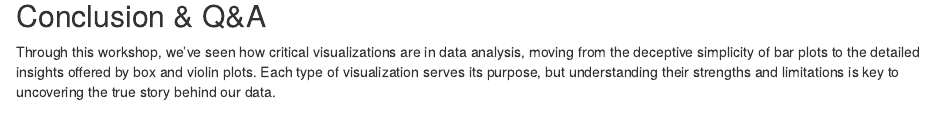
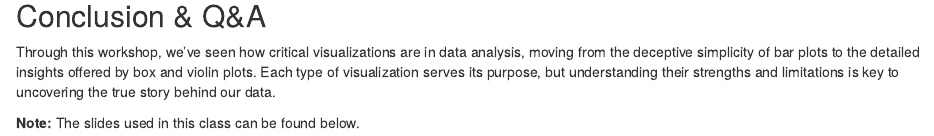
Before and after one commit to csc-ubc-okanagan/workshops, an R Markdown document (guides/stat_fundamentals/Bar_Box_and_Violin_Navigating_Data_Visualization_for_Insightful_Analysis.rmd): the page in a window 1100 px wide, from 7680 px down. Rendered offline with R 4.5, knitr and Pandoc, with nearby package versions; code that draws random numbers runs with fixed seeds of ours.

```diff
--- a/guides/stat_fundamentals/Bar_Box_and_Violin_Navigating_Data_Visualization_for_Insightful_Analysis.rmd
+++ b/guides/stat_fundamentals/Bar_Box_and_Violin_Navigating_Data_Visualization_for_Insightful_Analysis.rmd
@@ -188,3 +188,7 @@
 ## Conclusion & Q&A
 
 Through this workshop, we've seen how critical visualizations are in data analysis, moving from the deceptive simplicity of bar plots to the detailed insights offered by box and violin plots. Each type of visualization serves its purpose, but understanding their strengths and limitations is key to uncovering the true story behind our data.
+
+**Note:** The slides used in this class can be found below.
+
+<iframe src="https://docs.google.com/presentation/d/e/2PACX-1vQbNOKaBdbWzS3XLH9kmfAdFHvmAeWDzrTQLe7ATFeZEEKco4USPXoI9RDPJSI90A/embed?start=false&loop=false&delayms=3000" frameborder="0" width="640" height="389" allowfullscreen="true" mozallowfullscreen="true" webkitallowfullscreen="true"></iframe>
```
Also changed, not shown: guides/stat_fundamentals/Anova_blocks.rmd (+2 -0 lines), guides/stat_fundamentals/Bar_Box_and_Violin_Navigating_Data_Visualization_for_Insightful_Analysis_files/figure-html/unnamed-chunk-3-1.png (deleted), guides/stat_fundamentals/Bar_Box_and_Violin_Navigating_Data_Visualization_for_Insightful_Analysis_files/figure-html/unnamed-chunk-4-1.png (deleted), guides/stat_fundamentals/Bar_Box_and_Violin_Navigating_Data_Visualization_for_Insightful_Analysis_files/figure-html/unnamed-chunk-5-1.png (deleted), guides/stat_fundamentals/Bar_Box_and_Violin_Navigating_Data_Visualization_for_Insightful_Analysis_files/figure-html/unnamed-chunk-6-1.png (deleted), guides/stat_fundamentals/Bar_Box_and_Violin_Navigating_Data_Visualization_for_Insightful_Analysis_files/figure-html/unnamed-chunk-7-1.png (deleted), guides/stat_fundamentals/plots/output_10_1.svg (added), guides/stat_fundamentals/plots/output_12_0.svg (added), guides/stat_fundamentals/plots/output_14_0.svg (added), guides/stat_fundamentals/plots/output_15_1.svg (added), guides/stat_fundamentals/plots/output_16_0.svg (added), guides/stat_fundamentals/plots/output_6_0.svg (added), guides/stat_fundamentals/plots/output_8_1.svg (added).
